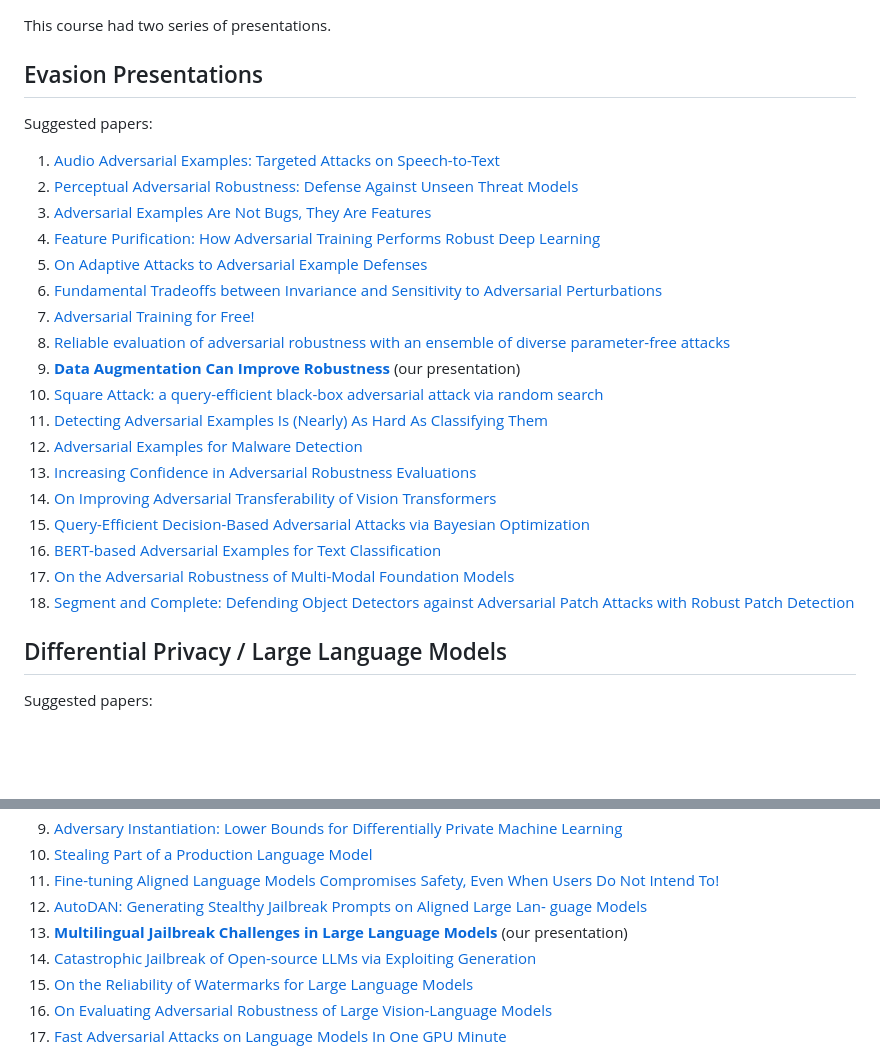
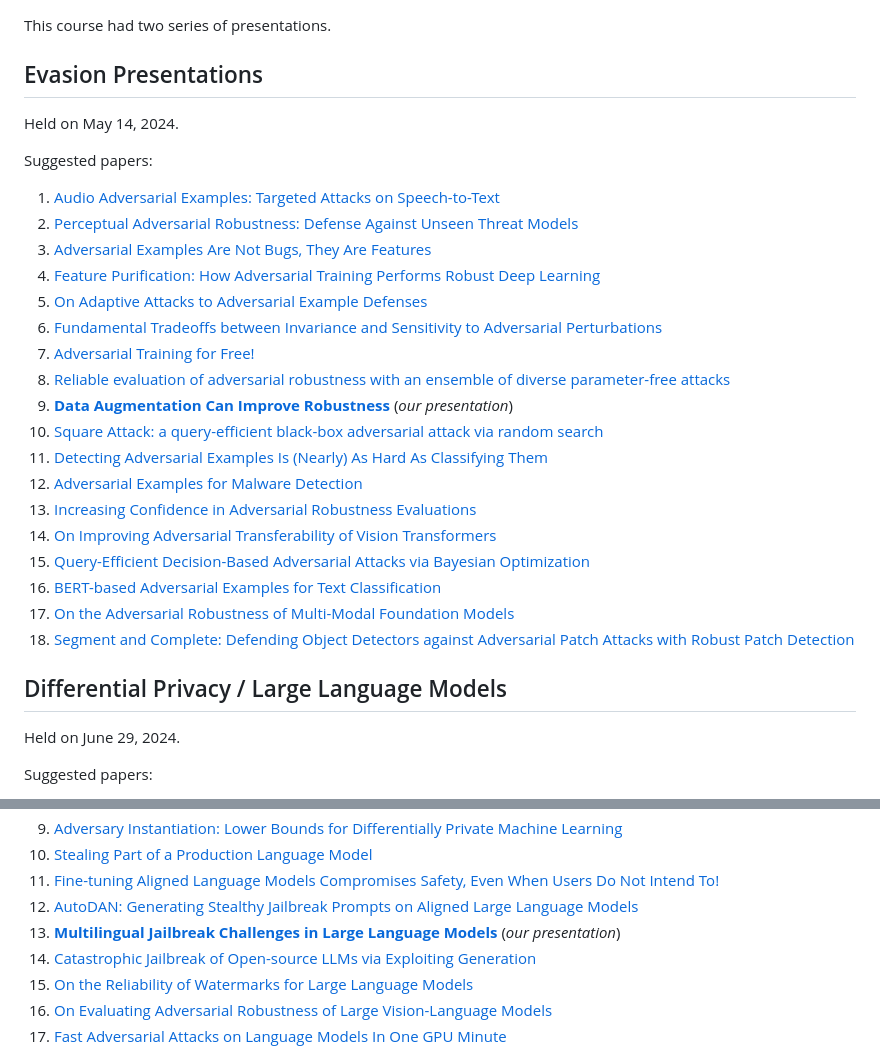
Before and after one commit to RamtinMoslemi/SPML2024, a Markdown page: Presentations/README.md, 2 parts joined by grey strips. Rendered like a GitHub page; blank space fills up the shorter version.

Commit message:
Add dates

```diff
--- a/Presentations/README.md
+++ b/Presentations/README.md
@@ -2,6 +2,7 @@
 This course had two series of presentations.
 
 ## Evasion Presentations
+Held on May 14, 2024.
 
 Suggested papers:
 
@@ -13,7 +14,7 @@ Suggested papers:
 6. [Fundamental Tradeoffs between Invariance and Sensitivity to Adversarial Perturbations](https://arxiv.org/abs/2002.04599)
 7. [Adversarial Training for Free!](https://arxiv.org/pdf/1904.12843.pdf)
 8. [Reliable evaluation of adversarial robustness with an ensemble of diverse parameter-free attacks](https://proceedings.mlr.press/v119/croce20b/croce20b.pdf)
-9. **[Data Augmentation Can Improve Robustness](https://proceedings.neurips.cc/paper/2021/file/fb4c48608ce8825b558ccf07169a3421-Paper.pdf)** (our presentation)
+9. **[Data Augmentation Can Improve Robustness](https://proceedings.neurips.cc/paper/2021/file/fb4c48608ce8825b558ccf07169a3421-Paper.pdf)** (_our presentation_)
 10. [Square Attack: a query-efficient black-box adversarial attack via random search](https://arxiv.org/abs/1912.00049)
 11. [Detecting Adversarial Examples Is (Nearly) As Hard As Classifying Them](https://proceedings.mlr.press/v162/tramer22a.html)
 12. [Adversarial Examples for Malware Detection](https://link.springer.com/chapter/10.1007/978-3-319-66399-9_4)
@@ -26,6 +27,7 @@ Suggested papers:
 
 
 ## Differential Privacy / Large Language Models
+Held on June 29, 2024.
 
 Suggested papers:
 
@@ -40,8 +42,8 @@ Suggested papers:
 9. [Adversary Instantiation: Lower Bounds for Differentially Private Machine Learning](https://ieeexplore.ieee.org/document/9519424)
 10. [Stealing Part of a Production Language Model](https://arxiv.org/abs/2403.06634)
 11. [Fine-tuning Aligned Language Models Compromises Safety, Even When Users Do Not Intend To!](https://arxiv.org/abs/2310.03693)
-12. [AutoDAN: Generating Stealthy Jailbreak Prompts on Aligned Large Lan- guage Models](https://openreview.net/forum?id=7Jwpw4qKkb)
-13. **[Multilingual Jailbreak Challenges in Large Language Models](https://openreview.net/forum?id=vESNKdEMGp)** (our presentation)
+12. [AutoDAN: Generating Stealthy Jailbreak Prompts on Aligned Large Language Models](https://openreview.net/forum?id=7Jwpw4qKkb)
+13. **[Multilingual Jailbreak Challenges in Large Language Models](https://openreview.net/forum?id=vESNKdEMGp)** (_our presentation_)
 14. [Catastrophic Jailbreak of Open-source LLMs via Exploiting Generation](https://openreview.net/forum?id=r42tSSCHPh)
 15. [On the Reliability of Watermarks for Large Language Models](https://openreview.net/forum?id=DEJIDCmWOz)
 16. [On Evaluating Adversarial Robustness of Large Vision-Language Models](https://proceedings.neurips.cc/paper_files/paper/2023/file/a97b58c4f7551053b0512f92244b0810-Paper-Conference.pdf)
```
